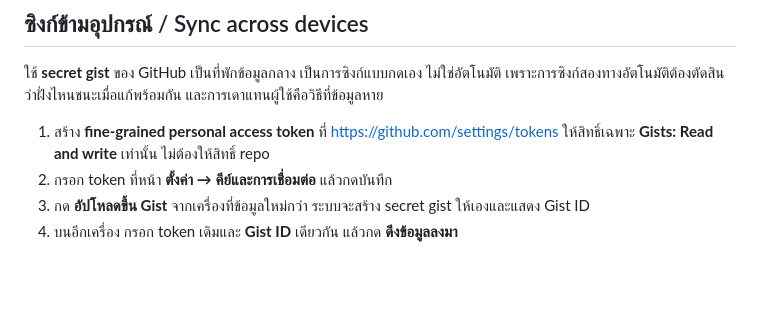
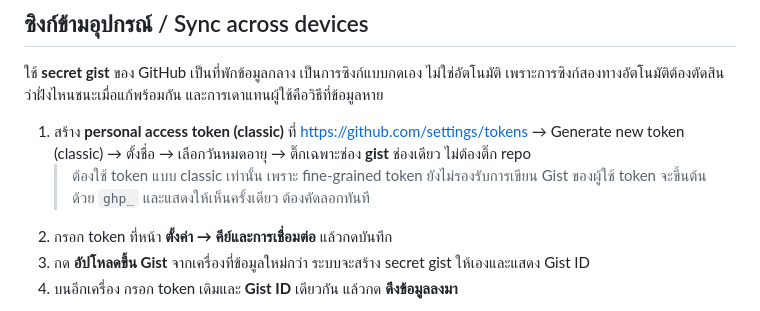
Before and after one commit to tonh2ook/PMUBmeetingcard, a Markdown page: README.md, the part around the change. Drawn GitHub-style; blank space fills up the shorter version.

```diff
--- a/README.md
+++ b/README.md
@@ -62,8 +62,10 @@ business-card scanning and follow-up tracking. No server, no build step, no depe
 ใช้ **secret gist** ของ GitHub เป็นที่พักข้อมูลกลาง เป็นการซิงก์แบบกดเอง ไม่ใช่อัตโนมัติ
 เพราะการซิงก์สองทางอัตโนมัติต้องตัดสินว่าฝั่งไหนชนะเมื่อแก้พร้อมกัน และการเดาแทนผู้ใช้คือวิธีที่ข้อมูลหาย
 
-1. สร้าง **fine-grained personal access token** ที่ https://github.com/settings/tokens
-   ให้สิทธิ์เฉพาะ **Gists: Read and write** เท่านั้น ไม่ต้องให้สิทธิ์ repo
+1. สร้าง **personal access token (classic)** ที่ https://github.com/settings/tokens
+   → Generate new token (classic) → ตั้งชื่อ → เลือกวันหมดอายุ → ติ๊กเฉพาะช่อง **gist** ช่องเดียว ไม่ต้องติ๊ก repo
+   > ต้องใช้ token แบบ classic เท่านั้น เพราะ fine-grained token ยังไม่รองรับการเขียน Gist ของผู้ใช้
+   > token จะขึ้นต้นด้วย `ghp_` และแสดงให้เห็นครั้งเดียว ต้องคัดลอกทันที
 2. กรอก token ที่หน้า **ตั้งค่า → คีย์และการเชื่อมต่อ** แล้วกดบันทึก
 3. กด **อัปโหลดขึ้น Gist** จากเครื่องที่ข้อมูลใหม่กว่า ระบบจะสร้าง secret gist ให้เองและแสดง Gist ID
 4. บนอีกเครื่อง กรอก token เดิมและ **Gist ID** เดียวกัน แล้วกด **ดึงข้อมูลลงมา**
```
